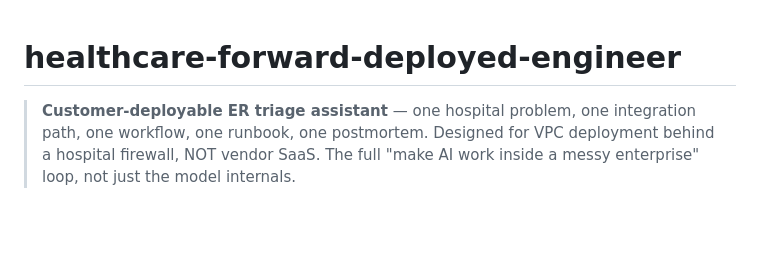
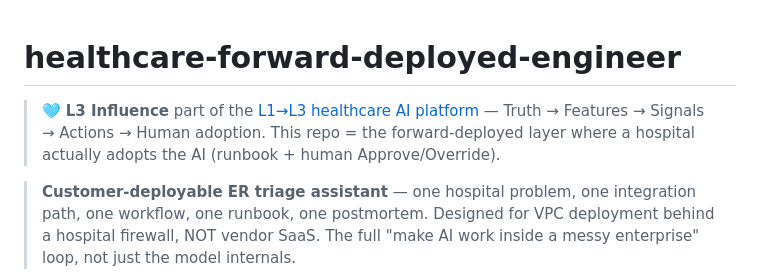
Before and after one commit to anix-lynch/healthcare-forward-deployed-engineer, a Markdown page: README.md, the part around the change. GitHub-like rendering; blank space fills up the shorter version.

Commit message:
docs: add L1→L3 layer banner (cohesive story)

```diff
--- a/README.md
+++ b/README.md
@@ -1,4 +1,6 @@
 # healthcare-forward-deployed-engineer
+
+> 🩵 **L3 Influence** part of the [L1→L3 healthcare AI platform](https://gozeroshot.dev) — Truth → Features → Signals → Actions → Human adoption. This repo = the forward-deployed layer where a hospital actually adopts the AI (runbook + human Approve/Override).
 
 > **Customer-deployable ER triage assistant** — one hospital problem, one integration path, one workflow, one runbook, one postmortem. Designed for VPC deployment behind a hospital firewall, NOT vendor SaaS. The full "make AI work inside a messy enterprise" loop, not just the model internals.
 
```
